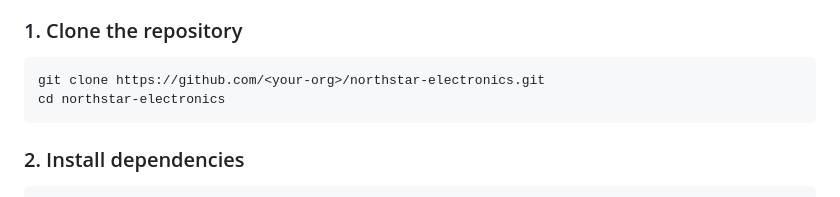
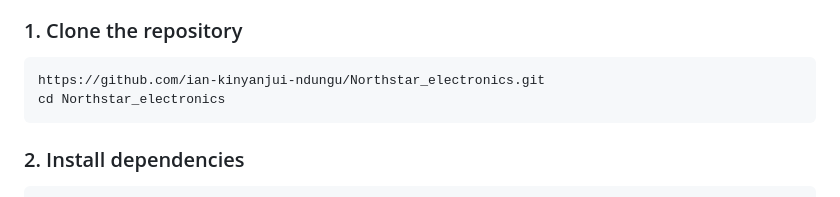
Before and after one commit to ian-kinyanjui-ndungu/Northstar_electronics, a Markdown page: README.md, the part around the change. Rendered like a GitHub page.

Commit message:
Update repository URL and directory name in README

````diff
--- a/README.md
+++ b/README.md
@@ -161,8 +161,8 @@ northstar-electronics/
 ### 1. Clone the repository
 
 ```bash
-git clone https://github.com/<your-org>/northstar-electronics.git
-cd northstar-electronics
+https://github.com/ian-kinyanjui-ndungu/Northstar_electronics.git
+cd Northstar_electronics
 ```
 
 ### 2. Install dependencies
````
